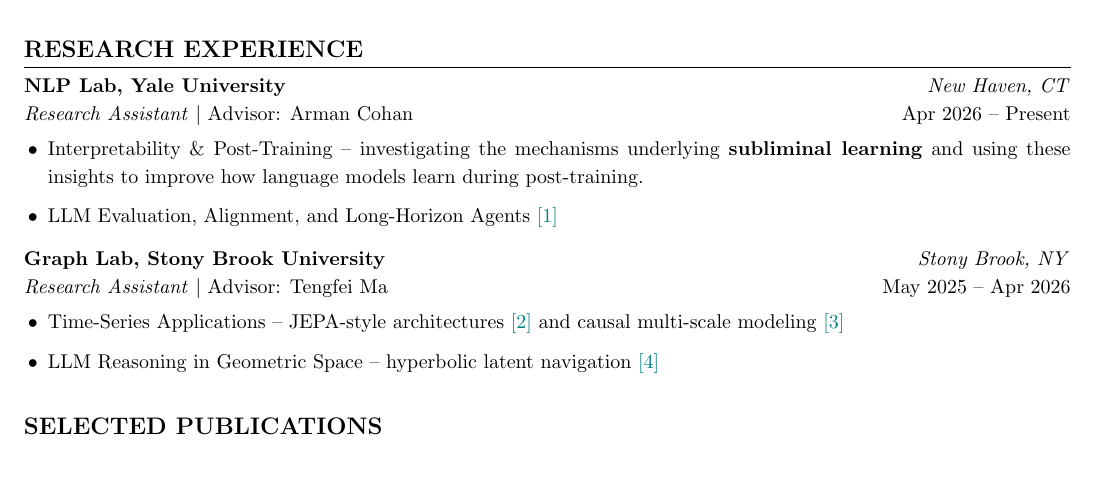
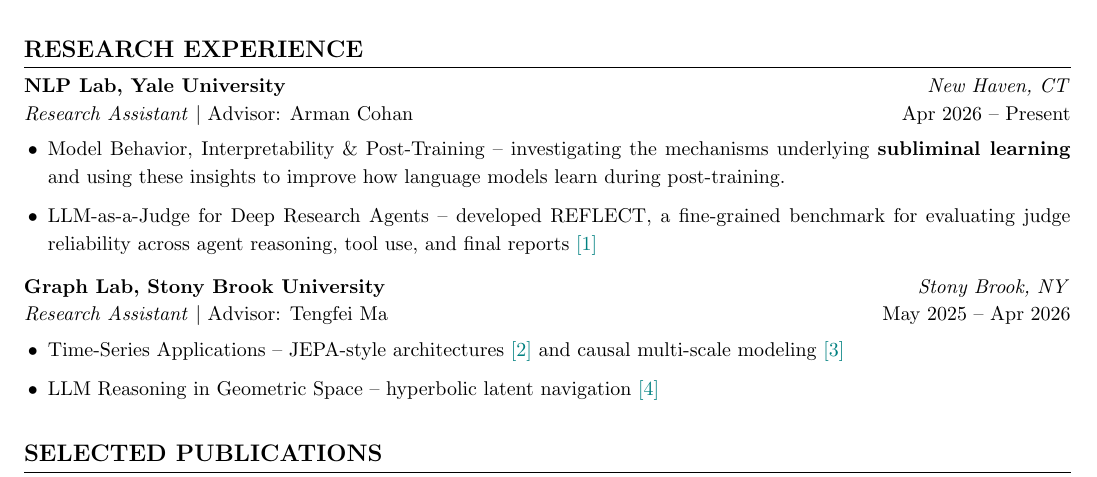
Before and after one commit to Echoo113/Echoo113.github.io, a LaTeX CV (CV.tex): part of the page, cut so that both start at the same text. Compiled offline with pdfLaTeX.

Commit message:
Make Yale research bullets more coherent
Expand first bullet to Model Behavior, Interpretability & Post-Training,
and rewrite the second to describe REFLECT as an LLM-as-a-Judge benchmark
for deep research agents.

Co-Authored-By: Claude Sonnet 5 <noreply@anthropic.com>

```diff
--- a/CV.tex
+++ b/CV.tex
@@ -68,8 +68,8 @@
 \textbf{NLP Lab, Yale University} \hfill \textit{New Haven, CT} \\
 \textit{Research Assistant} $\mid$ Advisor: Arman Cohan \hfill Apr 2026 -- Present
 \begin{itemize}
-  \item Interpretability \& Post-Training -- investigating the mechanisms underlying \textbf{subliminal learning} and using these insights to improve how language models learn during post-training.
-  \item LLM Evaluation, Alignment, and Long-Horizon Agents \hyperlink{pub:reflect}{[1]}
+  \item Model Behavior, Interpretability \& Post-Training -- investigating the mechanisms underlying \textbf{subliminal learning} and using these insights to improve how language models learn during post-training.
+  \item LLM-as-a-Judge for Deep Research Agents -- developed REFLECT, a fine-grained benchmark for evaluating judge reliability across agent reasoning, tool use, and final reports \hyperlink{pub:reflect}{[1]}
 \end{itemize}
 
 \vspace{4pt}
```
Also changed, not shown: CV.pdf, files/CV.pdf.
